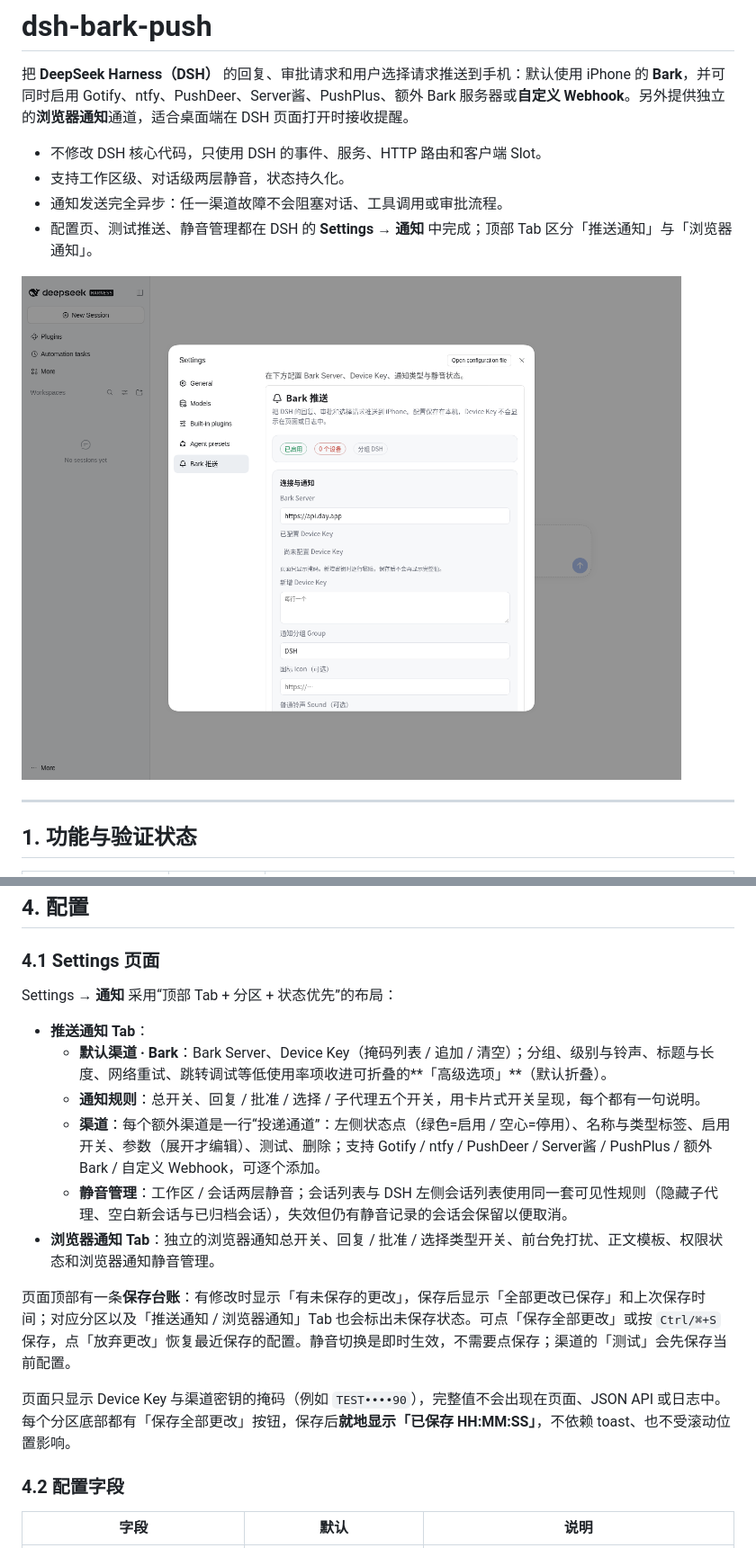
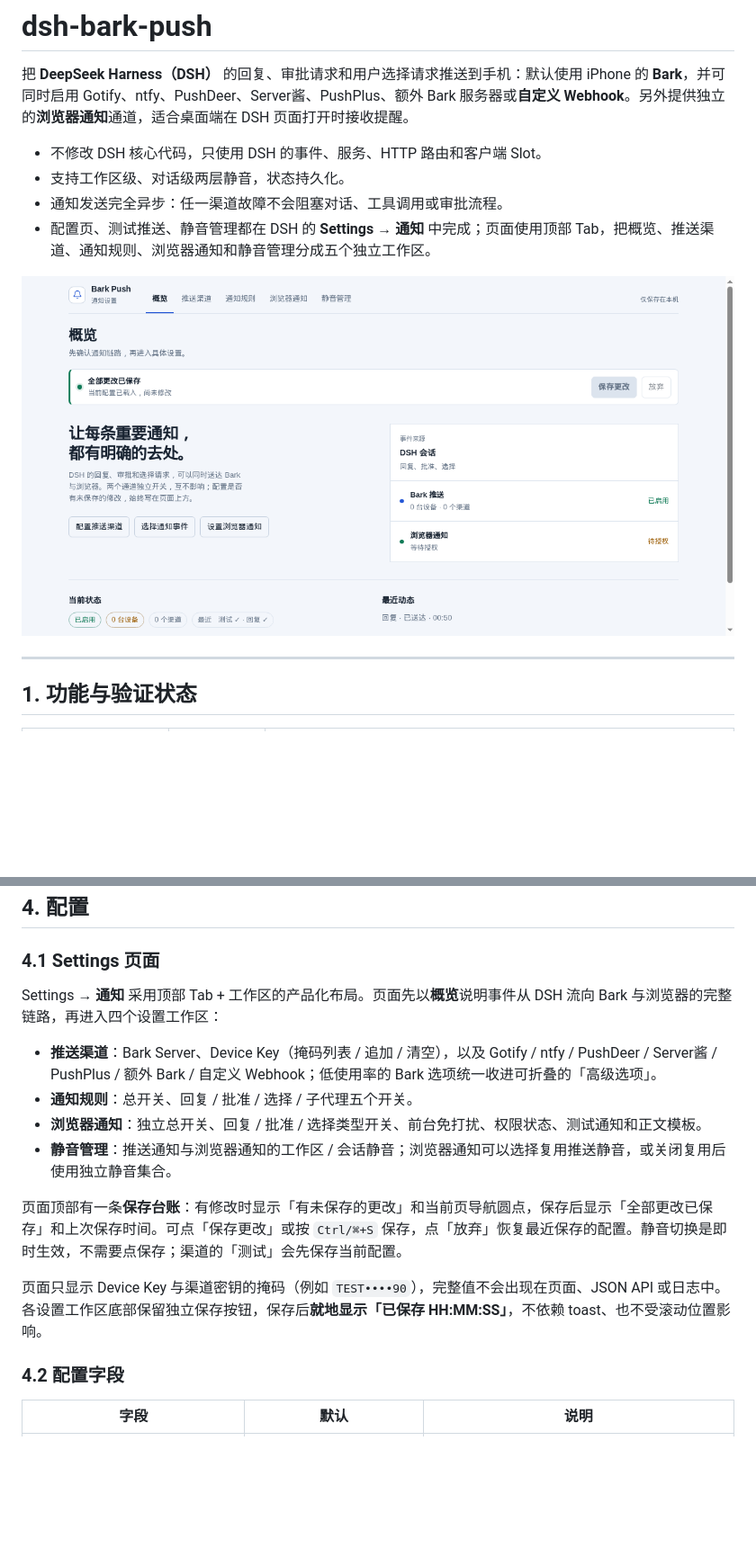
Before and after one commit to Astral-Yang/dsh-bark-push, a Markdown page: README.md, 2 parts joined by grey strips. Shown at 90% size. GitHub-like rendering; pictures changed too: docs/settings-0.3.0.png (added); blank space fills up the shorter version.

Commit message:
feat(0.3.0): 重构通知设置为顶部 Tab 工作区
将设置页从左侧导航重构为顶部 Tab + 工作区布局，新增概览页、通知链路示意、分区保存状态和独立的静音管理工作区。保留 Bark、额外渠道、通知规则、浏览器通知及全部静音与保存行为。

Co-authored-by: Shorekeeper <shorekeeper@asgardion.space>

```diff
--- a/README.md
+++ b/README.md
@@ -5,9 +5,9 @@
 - 不修改 DSH 核心代码，只使用 DSH 的事件、服务、HTTP 路由和客户端 Slot。
 - 支持工作区级、对话级两层静音，状态持久化。
 - 通知发送完全异步：任一渠道故障不会阻塞对话、工具调用或审批流程。
-- 配置页、测试推送、静音管理都在 DSH 的 **Settings → 通知** 中完成；顶部 Tab 区分「推送通知」与「浏览器通知」。
+- 配置页、测试推送、静音管理都在 DSH 的 **Settings → 通知** 中完成；页面使用顶部 Tab，把概览、推送渠道、通知规则、浏览器通知和静音管理分成五个独立工作区。
 
-![Bark 推送设置页（0.1.1，使用本地 mock Bark Server 验证）](docs/settings-0.1.1.png)
+![Bark Push 通知设置页（0.3.0，概览工作区，使用本地 mock 验证）](docs/settings-0.3.0.png)
 
 ---
 
@@ -155,18 +155,16 @@ dsh --profile web
 
 ### 4.1 Settings 页面
 
-Settings → **通知** 采用“顶部 Tab + 分区 + 状态优先”的布局：
+Settings → **通知** 采用顶部 Tab + 工作区的产品化布局。页面先以**概览**说明事件从 DSH 流向 Bark 与浏览器的完整链路，再进入四个设置工作区：
 
-- **推送通知 Tab**：
-  - **默认渠道 · Bark**：Bark Server、Device Key（掩码列表 / 追加 / 清空）；分组、级别与铃声、标题与长度、网络重试、跳转调试等低使用率项收进可折叠的**「高级选项」**（默认折叠）。
-  - **通知规则**：总开关、回复 / 批准 / 选择 / 子代理五个开关，用卡片式开关呈现，每个都有一句说明。
-  - **渠道**：每个额外渠道是一行“投递通道”：左侧状态点（绿色=启用 / 空心=停用）、名称与类型标签、启用开关、参数（展开才编辑）、测试、删除；支持 Gotify / ntfy / PushDeer / Server酱 / PushPlus / 额外 Bark / 自定义 Webhook，可逐个添加。
-  - **静音管理**：工作区 / 会话两层静音；会话列表与 DSH 左侧会话列表使用同一套可见性规则（隐藏子代理、空白新会话与已归档会话），失效但仍有静音记录的会话会保留以便取消。
-- **浏览器通知 Tab**：独立的浏览器通知总开关、回复 / 批准 / 选择类型开关、前台免打扰、正文模板、权限状态和浏览器通知静音管理。
+- **推送渠道**：Bark Server、Device Key（掩码列表 / 追加 / 清空），以及 Gotify / ntfy / PushDeer / Server酱 / PushPlus / 额外 Bark / 自定义 Webhook；低使用率的 Bark 选项统一收进可折叠的「高级选项」。
+- **通知规则**：总开关、回复 / 批准 / 选择 / 子代理五个开关。
+- **浏览器通知**：独立总开关、回复 / 批准 / 选择类型开关、前台免打扰、权限状态、测试通知和正文模板。
+- **静音管理**：推送通知与浏览器通知的工作区 / 会话静音；浏览器通知可以选择复用推送静音，或关闭复用后使用独立静音集合。
 
-页面顶部有一条**保存台账**：有修改时显示「有未保存的更改」，保存后显示「全部更改已保存」和上次保存时间；对应分区以及「推送通知 / 浏览器通知」Tab 也会标出未保存状态。可点「保存全部更改」或按 `Ctrl/⌘+S` 保存，点「放弃更改」恢复最近保存的配置。静音切换是即时生效，不需要点保存；渠道的「测试」会先保存当前配置。
+页面顶部有一条**保存台账**：有修改时显示「有未保存的更改」和当前页导航圆点，保存后显示「全部更改已保存」和上次保存时间。可点「保存更改」或按 `Ctrl/⌘+S` 保存，点「放弃」恢复最近保存的配置。静音切换是即时生效，不需要点保存；渠道的「测试」会先保存当前配置。
 
-页面只显示 Device Key 与渠道密钥的掩码（例如 `TEST••••90`），完整值不会出现在页面、JSON API 或日志中。每个分区底部都有「保存全部更改」按钮，保存后**就地显示「已保存 HH:MM:SS」**，不依赖 toast、也不受滚动位置影响。
+页面只显示 Device Key 与渠道密钥的掩码（例如 `TEST••••90`），完整值不会出现在页面、JSON API 或日志中。各设置工作区底部保留独立保存按钮，保存后**就地显示「已保存 HH:MM:SS」**，不依赖 toast、也不受滚动位置影响。
 
 ### 4.2 配置字段
 
```
Also changed, not shown: CHANGELOG.md (+2 -2 lines), docs/browser-notifications-design.md (+38 -33 lines), 2 other files.
